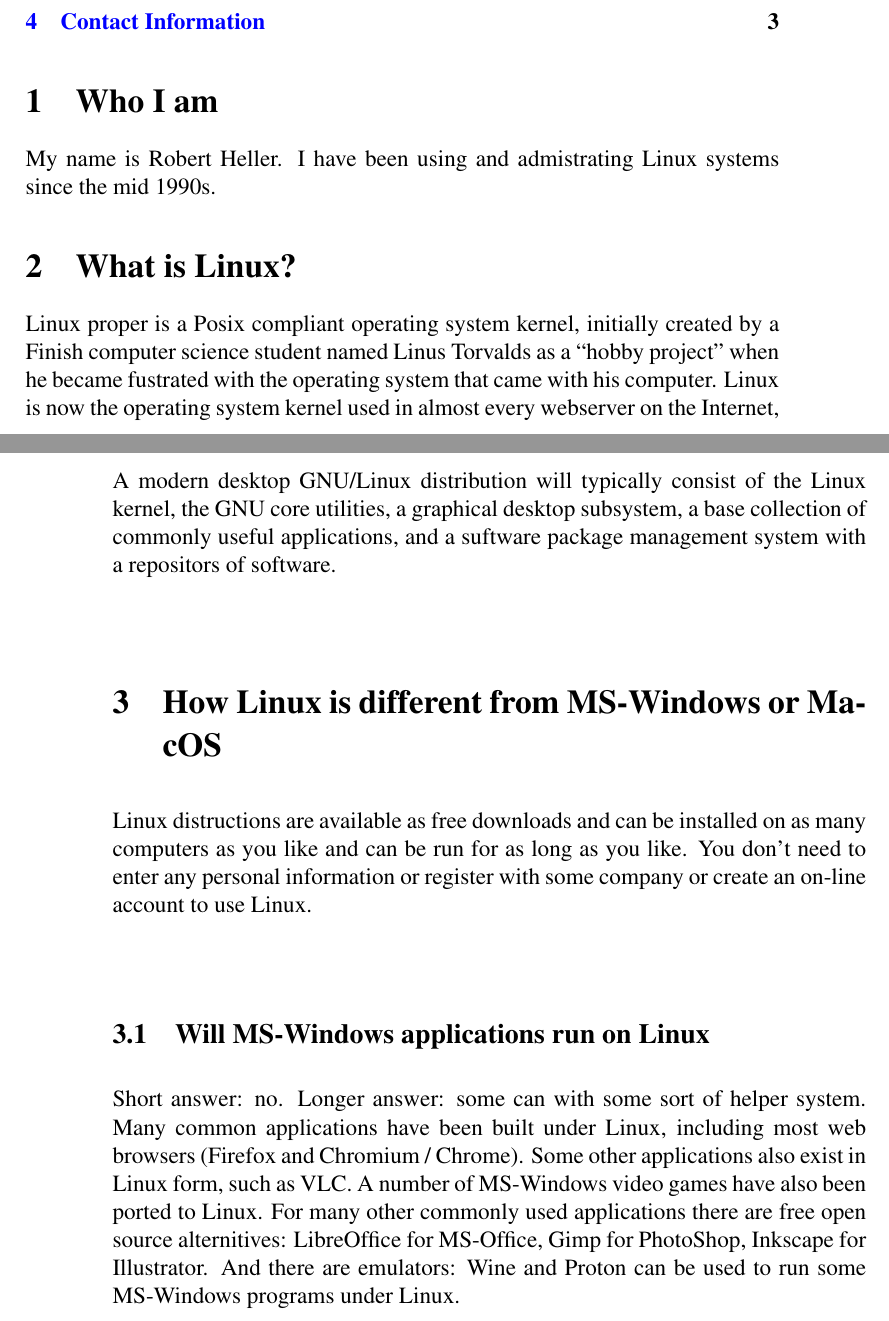
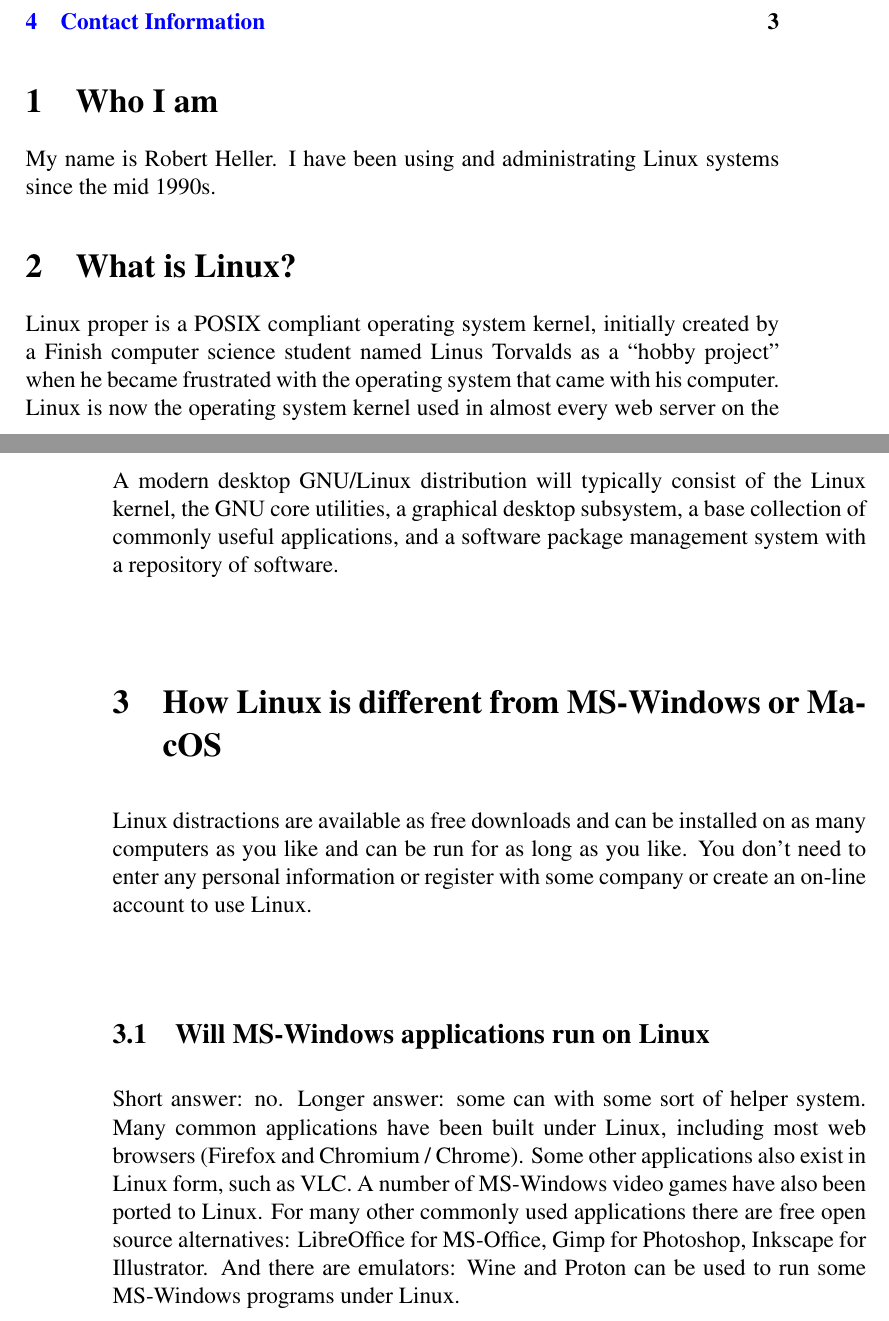
Before and after one commit to RobertPHeller/LinuxTalk, a LaTeX document (TalkNotes.tex): two parts of pages 1 and 2 of 3, joined at a grey line, cut so that both start at the same text. Compiled offline with pdfLaTeX.

Commit message:
Completed draft -- spell check.

```diff
--- a/TalkNotes.tex
+++ b/TalkNotes.tex
@@ -80,28 +80,28 @@
 
 \section{Who I am}
 
-My name is Robert Heller.  I have been using and admistrating Linux
+My name is Robert Heller.  I have been using and administrating Linux
 systems since the mid 1990s.
 
 \section{What is Linux?}
 
-Linux proper is a Posix compliant operating system kernel, initially
+Linux proper is a POSIX compliant operating system kernel, initially
 created by a Finish computer science student named Linus Torvalds as a
-``hobby project'' when he became fustrated with the operating system
+``hobby project'' when he became frustrated with the operating system
 that came with his computer. Linux is now the operating system kernel
-used in almost every webserver on the Internet, in all super computers,
+used in almost every web server on the Internet, in all super computers,
 and most smart phones.  It is also used in most network appliances.
 
 \subsection{What a modern desktop GNU/Linux distribution is}
 
 A modern desktop GNU/Linux distribution will typically consist of the
 Linux kernel, the GNU core utilities, a graphical desktop subsystem, a
-base collection of commonly useful applications, and a suftware package
-management system with a repositors of software.
+base collection of commonly useful applications, and a software package
+management system with a repository of software.
 
 \section{How Linux is different from MS-Windows or MacOS}
 
-Linux distructions are available as free downloads and can be installed
+Linux distractions are available as free downloads and can be installed
 on as many computers as you like and can be run for as long as you like.
 You don't need to enter any personal information or register with some
 company or create an on-line account to use Linux.
@@ -113,8 +113,8 @@ system.  Many common applications have been built under Linux, including
 most web browsers (Firefox and Chromium / Chrome).  Some other
 applications also exist in Linux form, such as VLC.  A number of
 MS-Windows video games have also been ported to Linux.  For many other
-commonly used applications there are free open source alternitives:
-LibreOffice for MS-Office, Gimp for PhotoShop, Inkscape for Illustrator.
+commonly used applications there are free open source alternatives:
+LibreOffice for MS-Office, Gimp for Photoshop, Inkscape for Illustrator.
 And there are emulators: Wine and Proton can be used to run some
 MS-Windows programs under Linux.
 
```
Also changed, not shown: TalkSlides.tex (+6 -6 lines).
